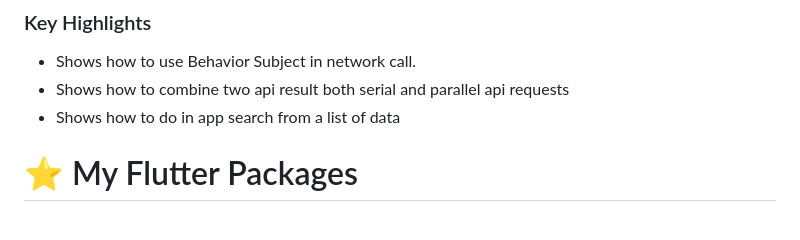
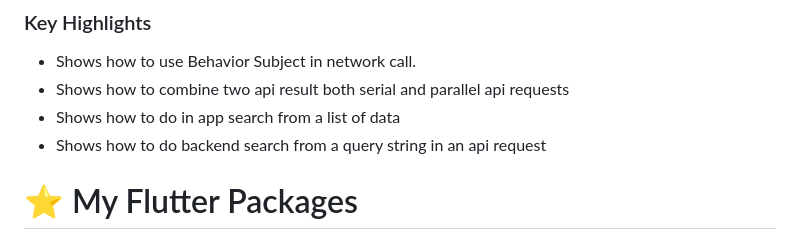
Before and after one commit to apgapg/rx_dart_samples, a Markdown page: README.md, the part around the change printed below. GitHub-like rendering.

Commit message:
Add search_on_backend.dart

```diff
--- a/README.md
+++ b/README.md
@@ -11,6 +18,7 @@ This repo provides basic examples of using RxDart in practical applications.
 - Shows how to use Behavior Subject in network call.
 - Shows how to combine two api result both serial and parallel api requests
 - Shows how to do in app search from a list of data
+- Shows how to do backend search from a query string in an api request
 
 # ⭐ My Flutter Packages
 - [pie_chart](https://pub.dartlang.org/packages/pie_chart)  [![GitHub stars](https://img.shields.io/github/stars/apgapg/pie_chart.svg?style=social)](https://github.com/apgapg/pie_chart)  Flutter Pie Chart with cool animation.
```
Also changed, not shown: other parts of README.md (+8 -1 lines), res/s1.png, res/s7.png (added), 4 other files.
